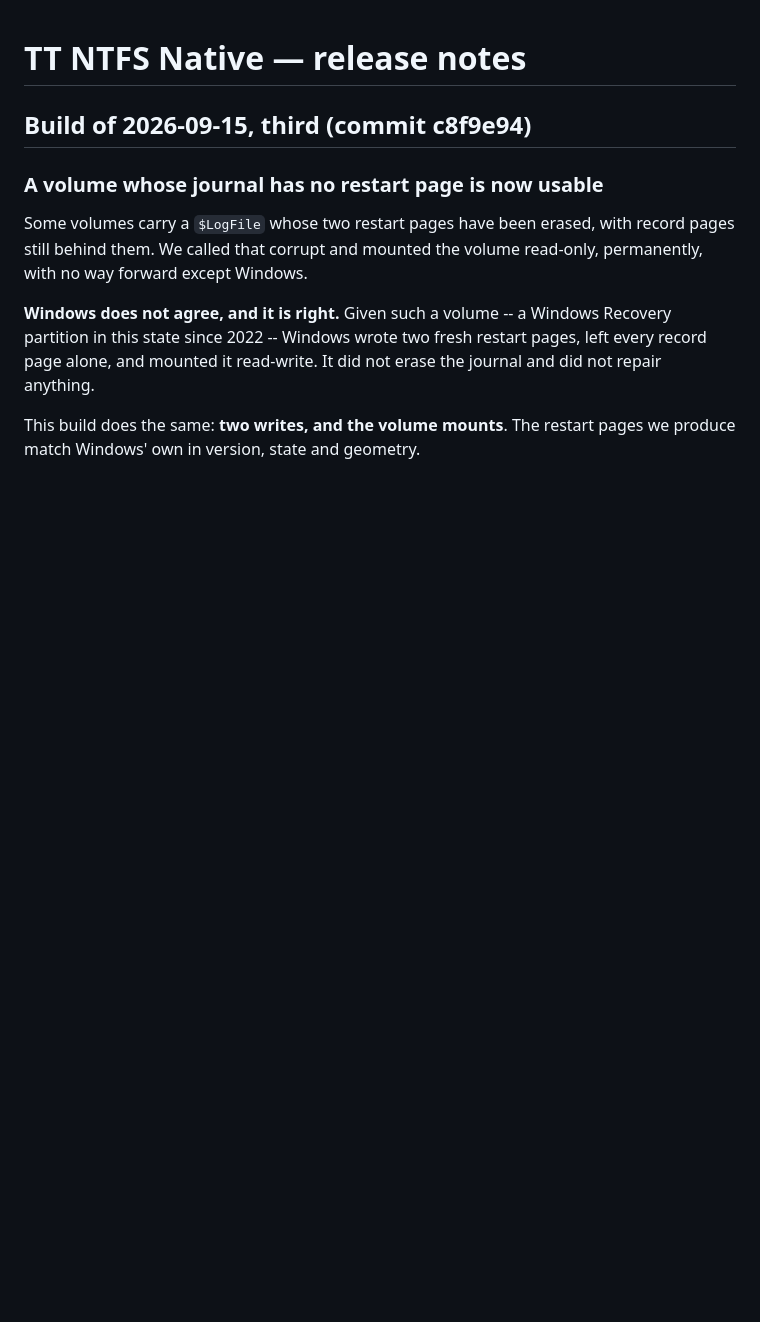
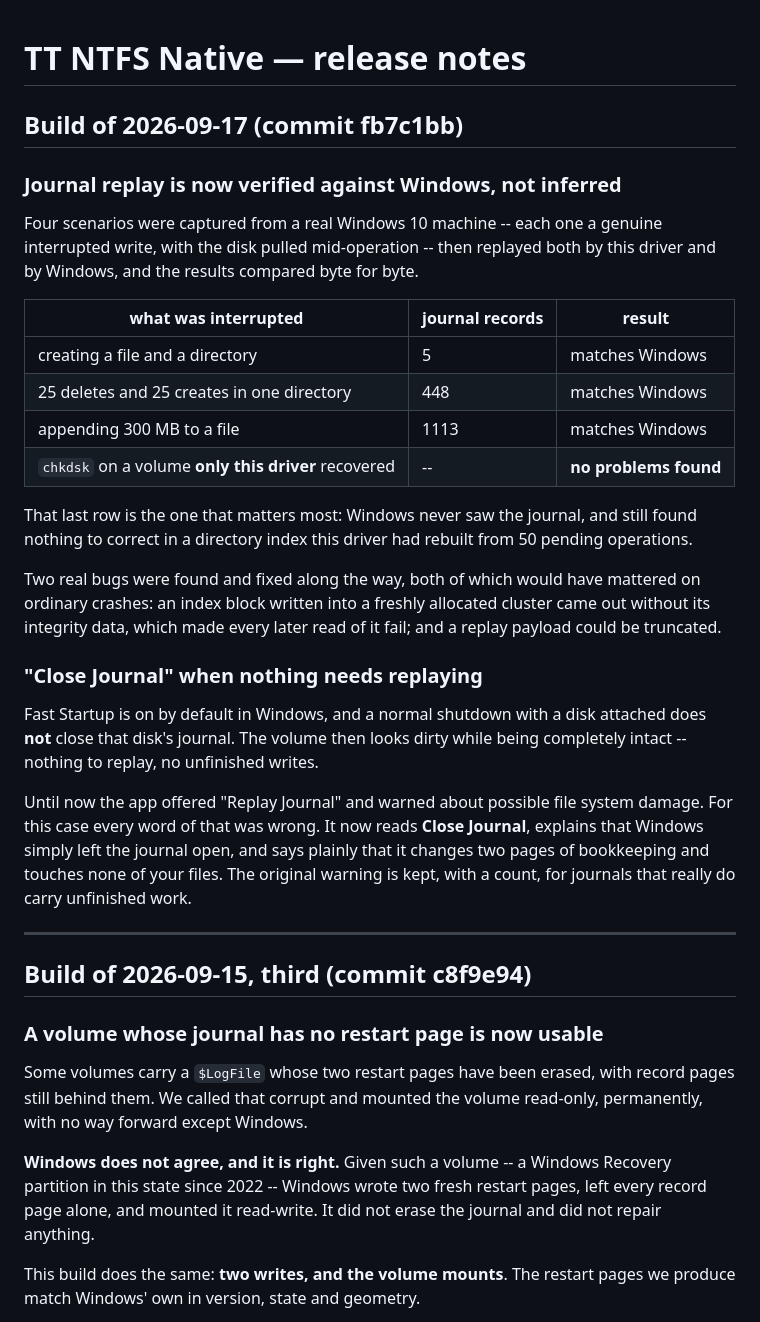
Before and after one commit to dr-kbadawi/ttntfs, a Markdown page: RELEASE-NOTES.md, the part around the change. Rendered like a GitHub page; blank space fills up the shorter version.

Commit message:
docs: release notes for the 2026-09-17 build
Leads with what changed for a user: journal replay is now verified against
Windows on four real crash captures rather than inferred, and the app stops
warning about file system damage for the Fast Startup case, where a volume looks
dirty only because Windows left its journal open and there is nothing to replay.

```diff
--- a/RELEASE-NOTES.md
+++ b/RELEASE-NOTES.md
@@ -1,4 +1,43 @@
 # TT NTFS Native — release notes
+
+## Build of 2026-09-17 (commit fb7c1bb)
+
+### Journal replay is now verified against Windows, not inferred
+
+Four scenarios were captured from a real Windows 10 machine -- each one a genuine
+interrupted write, with the disk pulled mid-operation -- then replayed both by
+this driver and by Windows, and the results compared byte for byte.
+
+| what was interrupted | journal records | result |
+|---|---|---|
+| creating a file and a directory | 5 | matches Windows |
+| 25 deletes and 25 creates in one directory | 448 | matches Windows |
+| appending 300 MB to a file | 1113 | matches Windows |
+| `chkdsk` on a volume **only this driver** recovered | -- | **no problems found** |
+
+That last row is the one that matters most: Windows never saw the journal, and
+still found nothing to correct in a directory index this driver had rebuilt from
+50 pending operations.
+
+Two real bugs were found and fixed along the way, both of which would have
+mattered on ordinary crashes: an index block written into a freshly allocated
+cluster came out without its integrity data, which made every later read of it
+fail; and a replay payload could be truncated.
+
+### "Close Journal" when nothing needs replaying
+
+Fast Startup is on by default in Windows, and a normal shutdown with a disk
+attached does **not** close that disk's journal. The volume then looks dirty
+while being completely intact -- nothing to replay, no unfinished writes.
+
+Until now the app offered "Replay Journal" and warned about possible file system
+damage. For this case every word of that was wrong. It now reads **Close
+Journal**, explains that Windows simply left the journal open, and says plainly
+that it changes two pages of bookkeeping and touches none of your files. The
+original warning is kept, with a count, for journals that really do carry
+unfinished work.
+
+---
 
 ## Build of 2026-09-15, third (commit c8f9e94)
 
```
